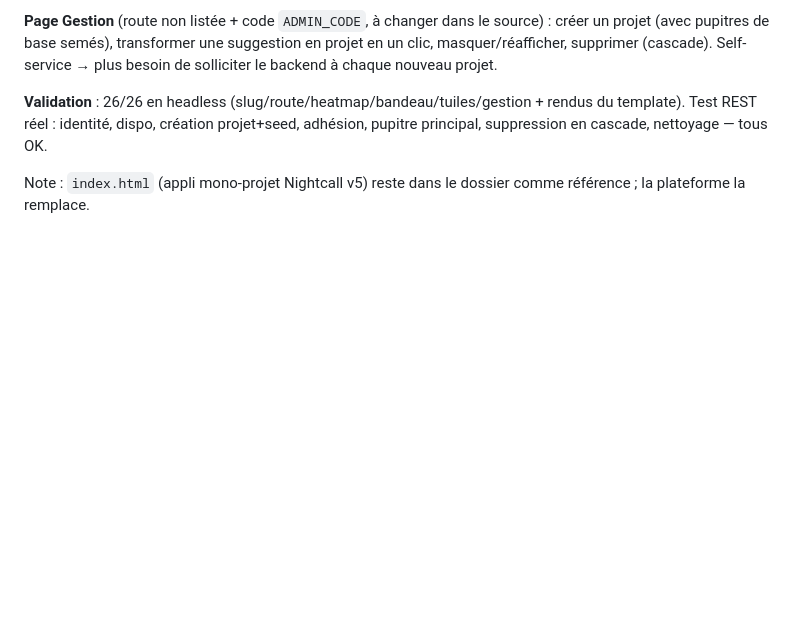
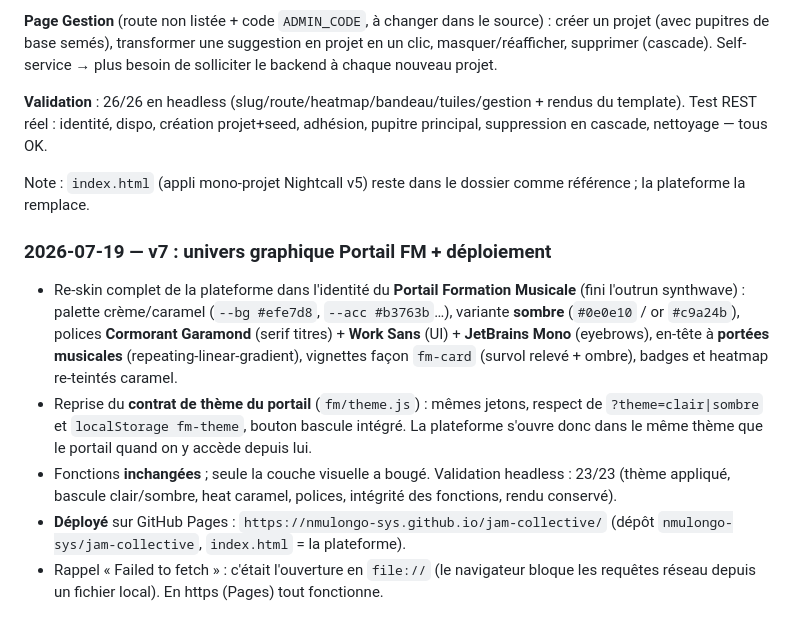
Before and after one commit to nmulongo-sys/jam-collective, a Markdown page: README.md, the part around the change. GitHub-like rendering; blank space fills up the shorter version.

Commit message:
MAJ README v7

```diff
--- a/README.md
+++ b/README.md
@@ -77,3 +77,10 @@ Bascule de l'appli mono-projet vers une plateforme (fichier unique `plateforme.h
 **Validation** : 26/26 en headless (slug/route/heatmap/bandeau/tuiles/gestion + rendus du template). Test REST réel : identité, dispo, création projet+seed, adhésion, pupitre principal, suppression en cascade, nettoyage — tous OK.
 
 Note : `index.html` (appli mono-projet Nightcall v5) reste dans le dossier comme référence ; la plateforme la remplace.
+
+### 2026-07-19 — v7 : univers graphique Portail FM + déploiement
+- Re-skin complet de la plateforme dans l'identité du **Portail Formation Musicale** (fini l'outrun synthwave) : palette crème/caramel (`--bg #efe7d8`, `--acc #b3763b`…), variante **sombre** (`#0e0e10` / or `#c9a24b`), polices **Cormorant Garamond** (serif titres) + **Work Sans** (UI) + **JetBrains Mono** (eyebrows), en-tête à **portées musicales** (repeating-linear-gradient), vignettes façon `fm-card` (survol relevé + ombre), badges et heatmap re-teintés caramel.
+- Reprise du **contrat de thème du portail** (`fm/theme.js`) : mêmes jetons, respect de `?theme=clair|sombre` et `localStorage fm-theme`, bouton bascule intégré. La plateforme s'ouvre donc dans le même thème que le portail quand on y accède depuis lui.
+- Fonctions **inchangées** ; seule la couche visuelle a bougé. Validation headless : 23/23 (thème appliqué, bascule clair/sombre, heat caramel, polices, intégrité des fonctions, rendu conservé).
+- **Déployé** sur GitHub Pages : `https://nmulongo-sys.github.io/jam-collective/` (dépôt `nmulongo-sys/jam-collective`, `index.html` = la plateforme).
+- Rappel « Failed to fetch » : c'était l'ouverture en `file://` (le navigateur bloque les requêtes réseau depuis un fichier local). En https (Pages) tout fonctionne.
```
